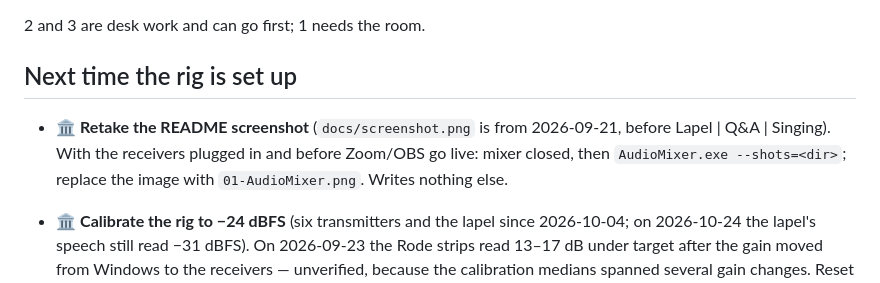
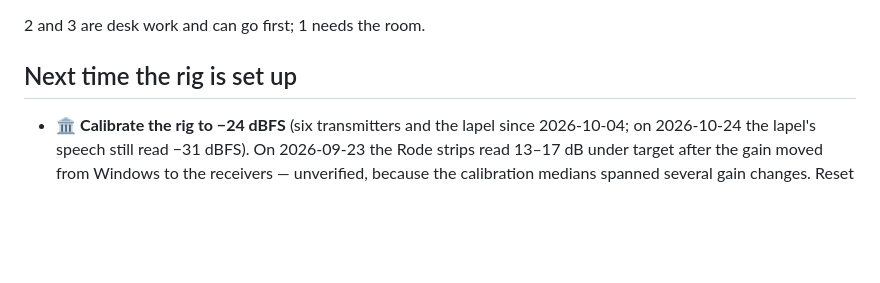
Before and after one commit to wimkerkhoff/audio-mixer, a Markdown page: ROADMAP.md, the part around the change. GitHub-like rendering; blank space fills up the shorter version.

```diff
--- a/ROADMAP.md
+++ b/ROADMAP.md
@@ -19,10 +19,6 @@ Status: 🏛 needs the room (a live session) · 🔬 needs a labelled capture fi
 2 and 3 are desk work and can go first; 1 needs the room.
 
 ## Next time the rig is set up
-
-- 🏛 **Retake the README screenshot** (`docs/screenshot.png` is from 2026-09-21, before Lapel |
-  Q&A | Singing). With the receivers plugged in and before Zoom/OBS go live: mixer closed, then
-  `AudioMixer.exe --shots=<dir>`; replace the image with `01-AudioMixer.png`. Writes nothing else.
 
 - 🏛 **Calibrate the rig to −24 dBFS** (six transmitters and the lapel since 2026-10-04; on
   2026-10-24 the lapel's speech still read −31 dBFS). On 2026-09-23 the Rode strips read 13–17 dB
```
Also changed, not shown: README.md (+5 -1 lines), docs/screenshot.png.
